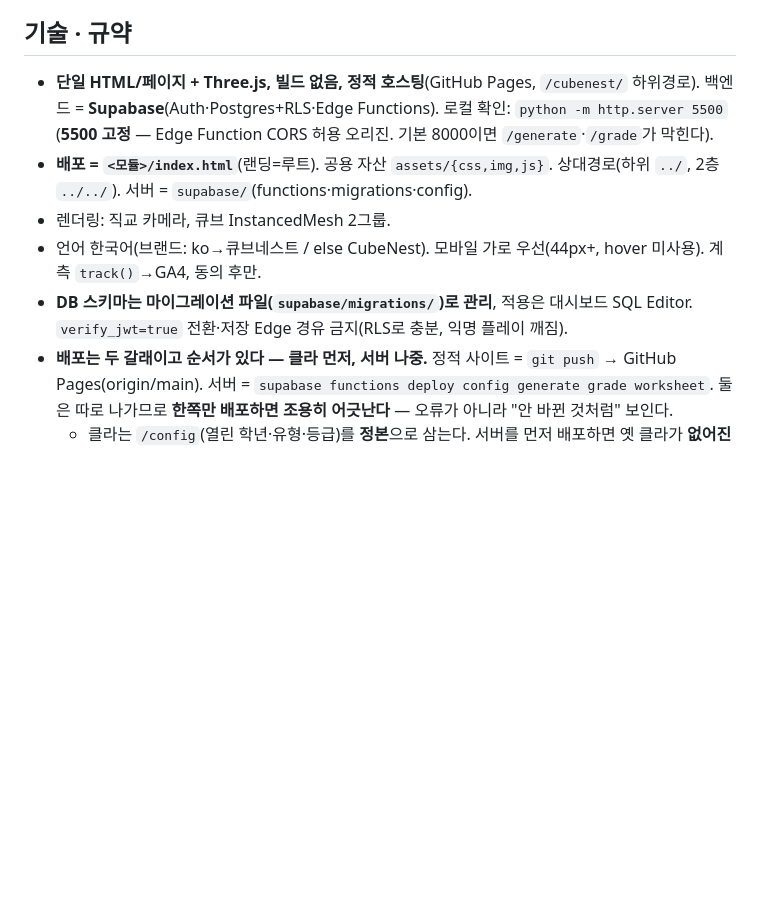
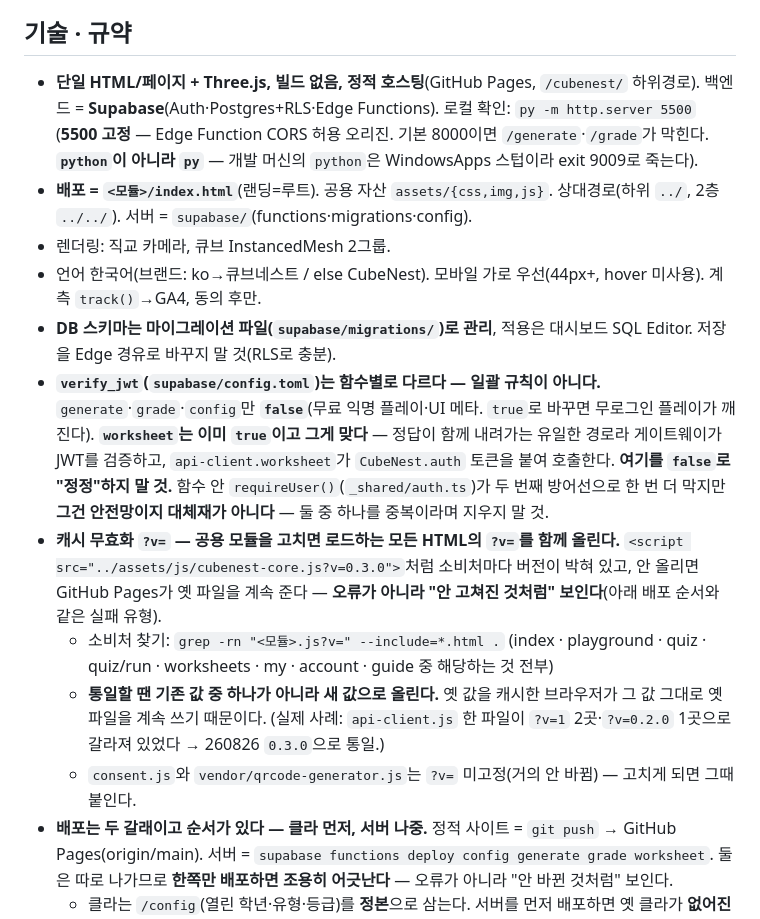
Before and after one commit to smallHamsters/cubenest, a Markdown page: CLAUDE.md, the part around the change. Drawn GitHub-style; blank space fills up the shorter version.

Commit message:
docs verify_jwt·캐시 무효화 규칙 정정 — 문서가 유일한 방어선이던 두 곳
verify_jwt: "true 전환 금지"로 뭉뚱그려 적혀 있었는데 worksheet 는 이미
true 이고 그게 맞다. 규칙대로 "정정"하면 정답지가 익명 공개되는 문장이었다.
함수별로 갈라 적고 worksheet 를 false 로 되돌리지 말 것을 명시.

?v= 캐시 무효화: 규약 자체가 없었다. 공용 모듈을 고치고 소비처 ?v= 를
안 올리면 Pages 가 옛 파일을 계속 주는데, 오류가 아니라 "안 고쳐진 것처럼"
보인다 — 이미 있는 배포 순서 규칙과 같은 실패 유형이라 그 옆에 붙였다.
통일 시 기존 값이 아니라 새 값으로 올리는 이유도 함께.

py: 이 머신의 python 은 WindowsApps 스텁이라 exit 9009 로 죽는다.

Co-Authored-By: Claude Opus 5 (1M context) <noreply@anthropic.com>

```diff
--- a/CLAUDE.md
+++ b/CLAUDE.md
@@ -56,11 +56,16 @@
 - 법적: 저작권 표시·독점 라이선스·이용약관·저작권 등록·**CubeNest 상표 출원**(변리사 확인).
 
 ## 기술 · 규약
-- **단일 HTML/페이지 + Three.js, 빌드 없음, 정적 호스팅**(GitHub Pages, `/cubenest/` 하위경로). 백엔드 = **Supabase**(Auth·Postgres+RLS·Edge Functions). 로컬 확인: `python -m http.server 5500` (**5500 고정** — Edge Function CORS 허용 오리진. 기본 8000이면 `/generate`·`/grade`가 막힌다).
+- **단일 HTML/페이지 + Three.js, 빌드 없음, 정적 호스팅**(GitHub Pages, `/cubenest/` 하위경로). 백엔드 = **Supabase**(Auth·Postgres+RLS·Edge Functions). 로컬 확인: `py -m http.server 5500` (**5500 고정** — Edge Function CORS 허용 오리진. 기본 8000이면 `/generate`·`/grade`가 막힌다. **`python`이 아니라 `py`** — 개발 머신의 `python`은 WindowsApps 스텁이라 exit 9009로 죽는다).
 - **배포 = `<모듈>/index.html`**(랜딩=루트). 공용 자산 `assets/{css,img,js}`. 상대경로(하위 `../`, 2층 `../../`). 서버 = `supabase/`(functions·migrations·config).
 - 렌더링: 직교 카메라, 큐브 InstancedMesh 2그룹.
 - 언어 한국어(브랜드: ko→큐브네스트 / else CubeNest). 모바일 가로 우선(44px+, hover 미사용). 계측 `track()`→GA4, 동의 후만.
-- **DB 스키마는 마이그레이션 파일(`supabase/migrations/`)로 관리**, 적용은 대시보드 SQL Editor. `verify_jwt=true` 전환·저장 Edge 경유 금지(RLS로 충분, 익명 플레이 깨짐).
+- **DB 스키마는 마이그레이션 파일(`supabase/migrations/`)로 관리**, 적용은 대시보드 SQL Editor. 저장을 Edge 경유로 바꾸지 말 것(RLS로 충분).
+- **`verify_jwt`(`supabase/config.toml`)는 함수별로 다르다 — 일괄 규칙이 아니다.** `generate`·`grade`·`config`만 **`false`**(무료 익명 플레이·UI 메타. `true`로 바꾸면 무로그인 플레이가 깨진다). **`worksheet`는 이미 `true`이고 그게 맞다** — 정답이 함께 내려가는 유일한 경로라 게이트웨이가 JWT를 검증하고, `api-client.worksheet`가 `CubeNest.auth` 토큰을 붙여 호출한다. **여기를 `false`로 "정정"하지 말 것.** 함수 안 `requireUser()`(`_shared/auth.ts`)가 두 번째 방어선으로 한 번 더 막지만 **그건 안전망이지 대체재가 아니다** — 둘 중 하나를 중복이라며 지우지 말 것.
+- **캐시 무효화 `?v=` — 공용 모듈을 고치면 로드하는 모든 HTML의 `?v=`를 함께 올린다.** `<script src="../assets/js/cubenest-core.js?v=0.3.0">`처럼 소비처마다 버전이 박혀 있고, 안 올리면 GitHub Pages가 옛 파일을 계속 준다 — **오류가 아니라 "안 고쳐진 것처럼" 보인다**(아래 배포 순서와 같은 실패 유형).
+  - 소비처 찾기: `grep -rn "<모듈>.js?v=" --include=*.html .` (index · playground · quiz · quiz/run · worksheets · my · account · guide 중 해당하는 것 전부)
+  - **통일할 땐 기존 값 중 하나가 아니라 새 값으로 올린다.** 옛 값을 캐시한 브라우저가 그 값 그대로 옛 파일을 계속 쓰기 때문이다. (실제 사례: `api-client.js` 한 파일이 `?v=1` 2곳·`?v=0.2.0` 1곳으로 갈라져 있었다 → 260826 `0.3.0`으로 통일.)
+  - `consent.js`와 `vendor/qrcode-generator.js`는 `?v=` 미고정(거의 안 바뀜) — 고치게 되면 그때 붙인다.
 - **배포는 두 갈래이고 순서가 있다 — 클라 먼저, 서버 나중.** 정적 사이트 = `git push` → GitHub Pages(origin/main). 서버 = `supabase functions deploy config generate grade worksheet`. 둘은 따로 나가므로 **한쪽만 배포하면 조용히 어긋난다** — 오류가 아니라 "안 바뀐 것처럼" 보인다.
   - 클라는 `/config`(열린 학년·유형·등급)를 **정본**으로 삼는다. 서버를 먼저 배포하면 옛 클라가 **없어진 학년을 계속 팔고**(칩은 남는데 유형이 0개), 그 학년으로 시작한 퀴즈는 `normStage()`가 기본값으로 떨어뜨려 **다른 학년 문제가 조용히 나온다**(260821 중1~2 제거 때 실제로 발생).
   - 확인: `curl .../functions/v1/config` 의 `version` == `cubenest-gen-config.js` 의 `VERSION`, 그리고 라이브 HTML에 그 커밋의 표식이 있는지.
```
